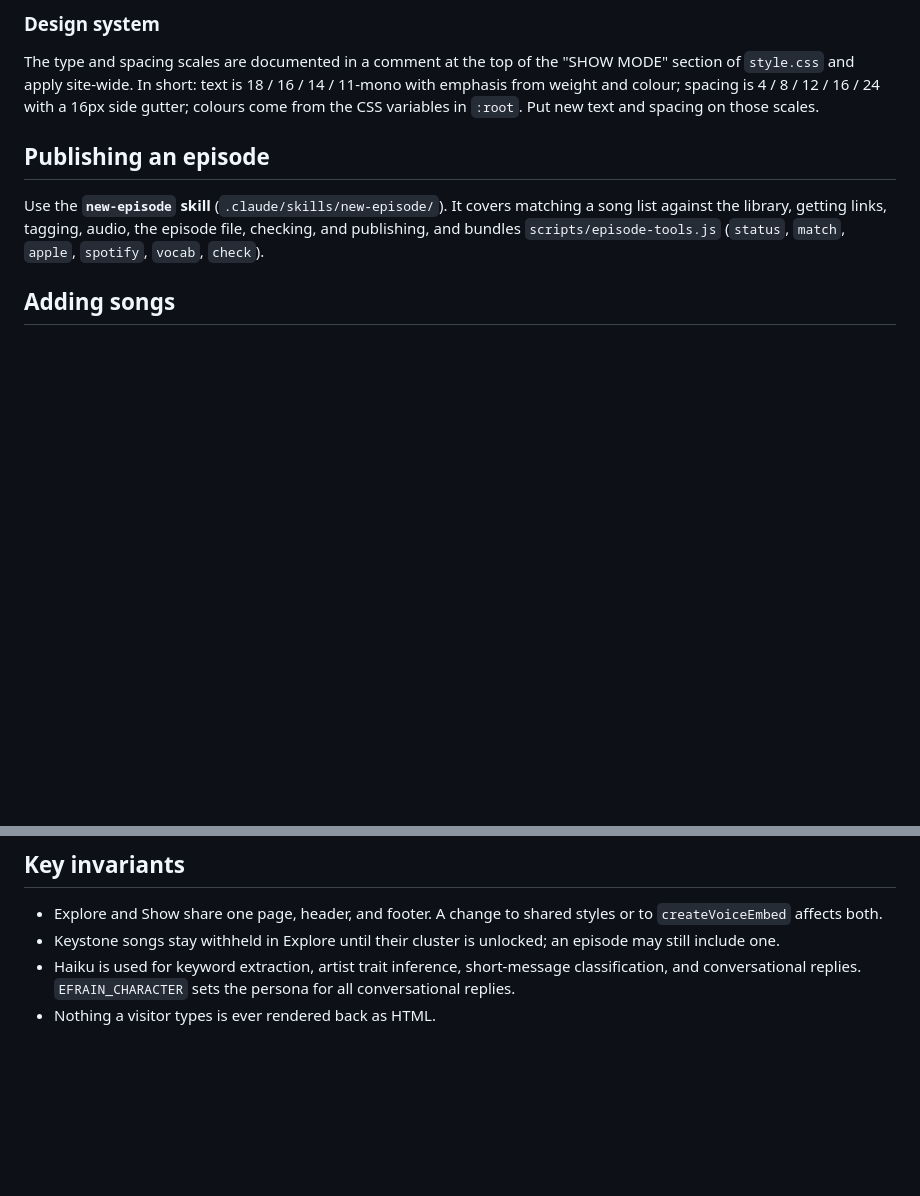
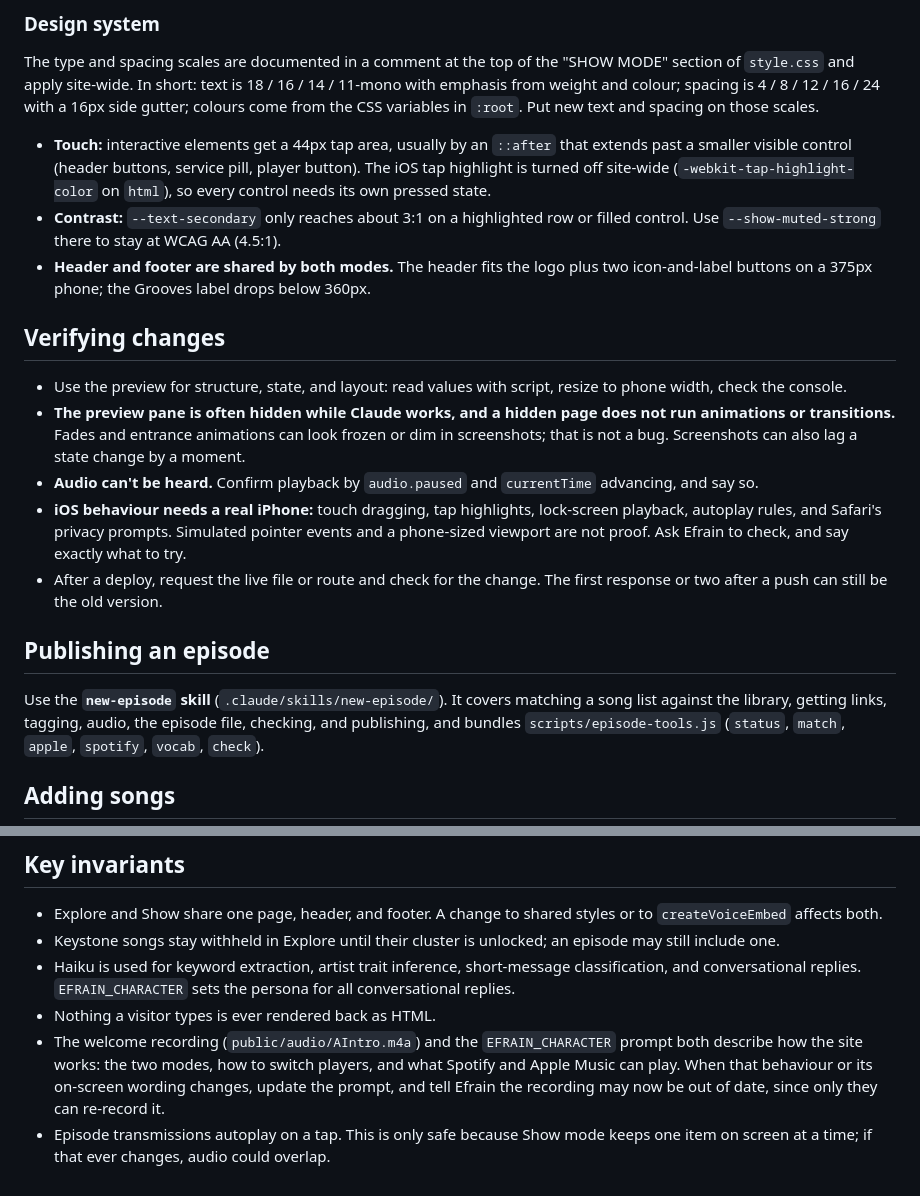
Before and after one commit to EfrainCalderon/efrain-fm, a Markdown page: CLAUDE.md, 2 parts joined by grey strips. Drawn GitHub-style; blank space fills up the shorter version.

```diff
--- a/CLAUDE.md
+++ b/CLAUDE.md
@@ -117,6 +140,18 @@ The `initShow` IIFE at the end of `script.js`, markup in `#show-view`, styles un
 ### Design system
 
 The type and spacing scales are documented in a comment at the top of the "SHOW MODE" section of `style.css` and apply site-wide. In short: text is 18 / 16 / 14 / 11-mono with emphasis from weight and colour; spacing is 4 / 8 / 12 / 16 / 24 with a 16px side gutter; colours come from the CSS variables in `:root`. Put new text and spacing on those scales.
+
+- **Touch:** interactive elements get a 44px tap area, usually by an `::after` that extends past a smaller visible control (header buttons, service pill, player button). The iOS tap highlight is turned off site-wide (`-webkit-tap-highlight-color` on `html`), so every control needs its own pressed state.
+- **Contrast:** `--text-secondary` only reaches about 3:1 on a highlighted row or filled control. Use `--show-muted-strong` there to stay at WCAG AA (4.5:1).
+- **Header and footer are shared by both modes.** The header fits the logo plus two icon-and-label buttons on a 375px phone; the Grooves label drops below 360px.
+
+## Verifying changes
+
+- Use the preview for structure, state, and layout: read values with script, resize to phone width, check the console.
+- **The preview pane is often hidden while Claude works, and a hidden page does not run animations or transitions.** Fades and entrance animations can look frozen or dim in screenshots; that is not a bug. Screenshots can also lag a state change by a moment.
+- **Audio can't be heard.** Confirm playback by `audio.paused` and `currentTime` advancing, and say so.
+- **iOS behaviour needs a real iPhone:** touch dragging, tap highlights, lock-screen playback, autoplay rules, and Safari's privacy prompts. Simulated pointer events and a phone-sized viewport are not proof. Ask Efrain to check, and say exactly what to try.
+- After a deploy, request the live file or route and check for the change. The first response or two after a push can still be the old version.
 
 ## Publishing an episode
 
@@ -149,3 +184,5 @@ A Spotify client secret was once committed in a since-deleted helper script (`fe
 - Keystone songs stay withheld in Explore until their cluster is unlocked; an episode may still include one.
 - Haiku is used for keyword extraction, artist trait inference, short-message classification, and conversational replies. `EFRAIN_CHARACTER` sets the persona for all conversational replies.
 - Nothing a visitor types is ever rendered back as HTML.
+- The welcome recording (`public/audio/AIntro.m4a`) and the `EFRAIN_CHARACTER` prompt both describe how the site works: the two modes, how to switch players, and what Spotify and Apple Music can play. When that behaviour or its on-screen wording changes, update the prompt, and tell Efrain the recording may now be out of date, since only they can re-record it.
+- Episode transmissions autoplay on a tap. This is only safe because Show mode keeps one item on screen at a time; if that ever changes, audio could overlap.
```
Also changed, not shown: other parts of CLAUDE.md (+26 -3 lines).
